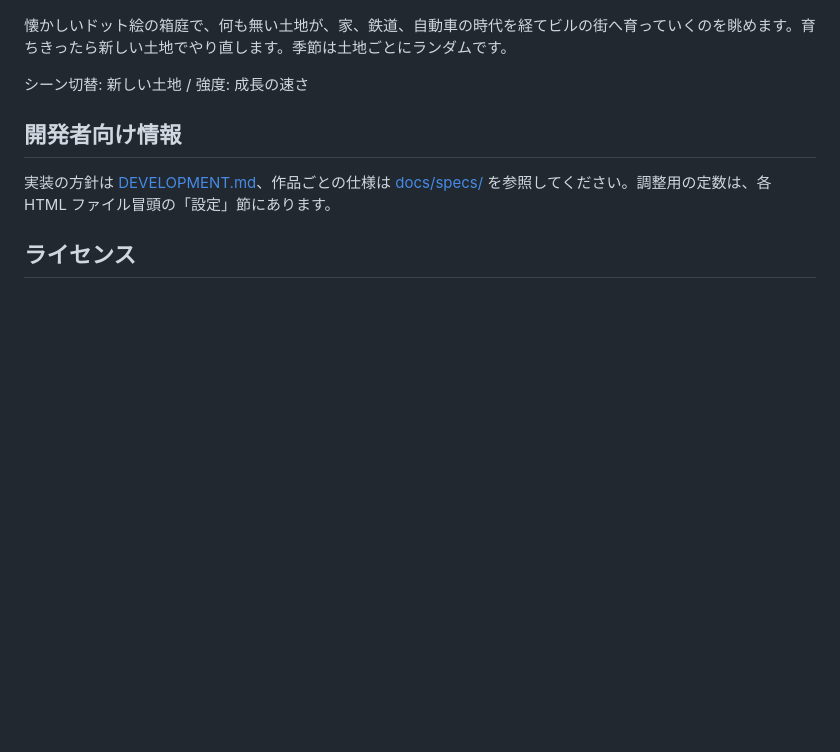
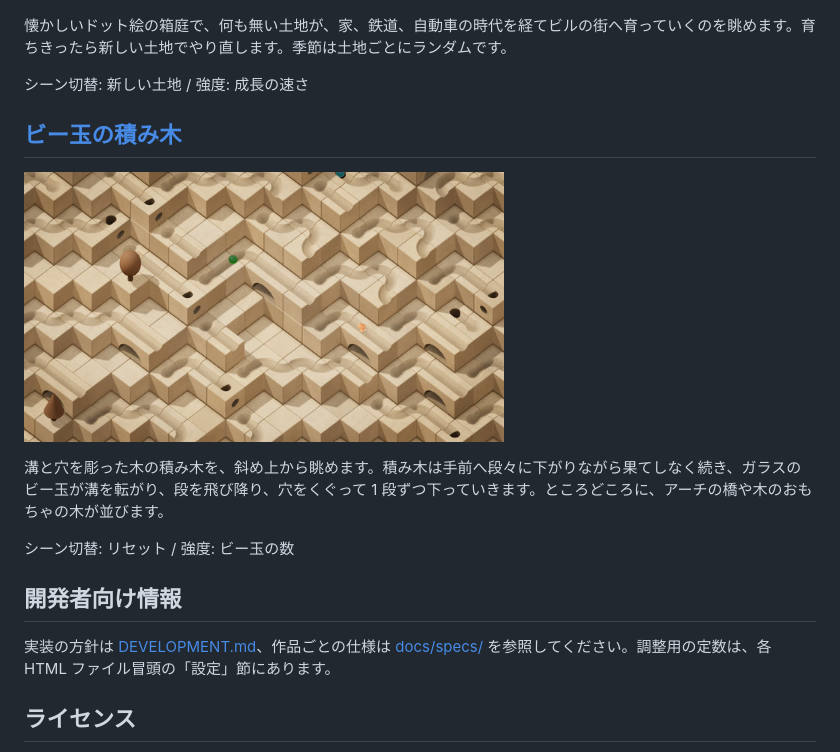
Before and after one commit to yohhoy/vibe-screensaver, a Markdown page: README.md, the part around the change. Drawn GitHub-style; pictures changed too: docs/images/marbles.jpg (added); blank space fills up the shorter version.

Commit message:
marbles を一覧と README に載せ、GPU 負荷の基準値を記す
Co-Authored-By: Claude Opus 5.5 <noreply@anthropic.com>

```diff
--- a/README.md
+++ b/README.md
@@ -230,6 +230,14 @@ WebGL2 対応のブラウザとインターネット接続が必要です。ス
 
 シーン切替: 新しい土地 / 強度: 成長の速さ
 
+## [ビー玉の積み木](https://yohhoy.github.io/vibe-screensaver/marbles.html)
+
+[<img src="docs/images/marbles.jpg" width="480" alt="ビー玉の積み木">](https://yohhoy.github.io/vibe-screensaver/marbles.html)
+
+溝と穴を彫った木の積み木を、斜め上から眺めます。積み木は手前へ段々に下がりながら果てしなく続き、ガラスのビー玉が溝を転がり、段を飛び降り、穴をくぐって 1 段ずつ下っていきます。ところどころに、アーチの橋や木のおもちゃの木が並びます。
+
+シーン切替: リセット / 強度: ビー玉の数
+
 ## 開発者向け情報
 
 実装の方針は [DEVELOPMENT.md](DEVELOPMENT.md)、作品ごとの仕様は [docs/specs/](docs/specs/) を参照してください。調整用の定数は、各 HTML ファイル冒頭の「設定」節にあります。
```
Also changed, not shown: docs/performance-data.md (+4 -1 lines), 1 other file.
